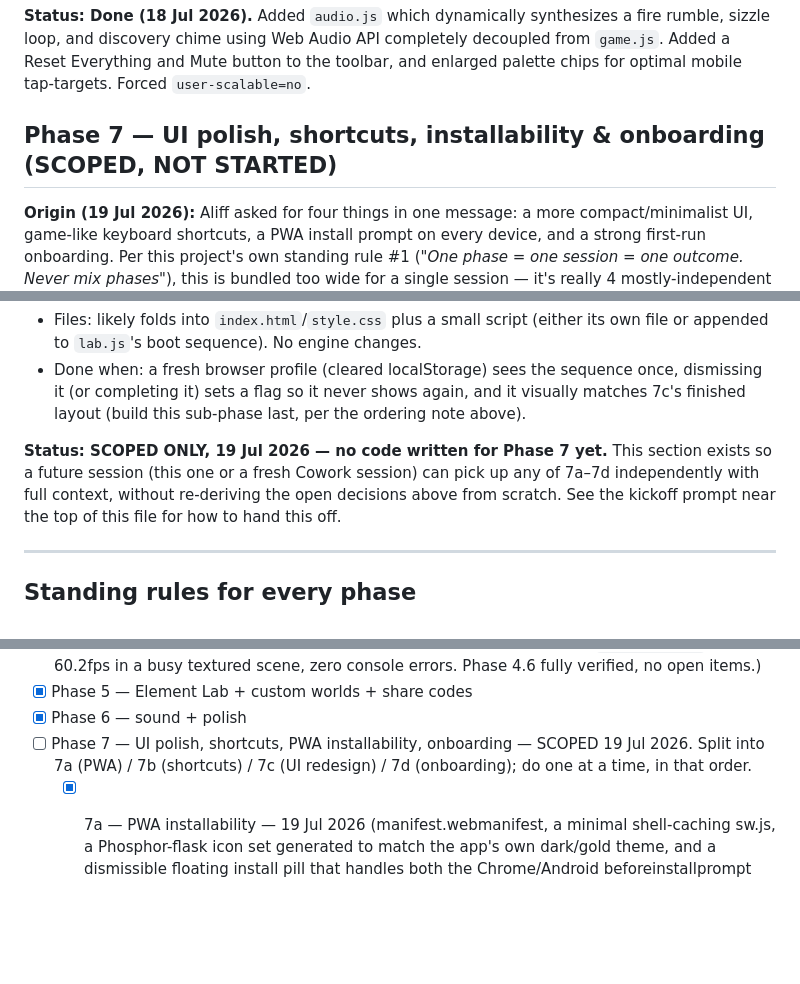
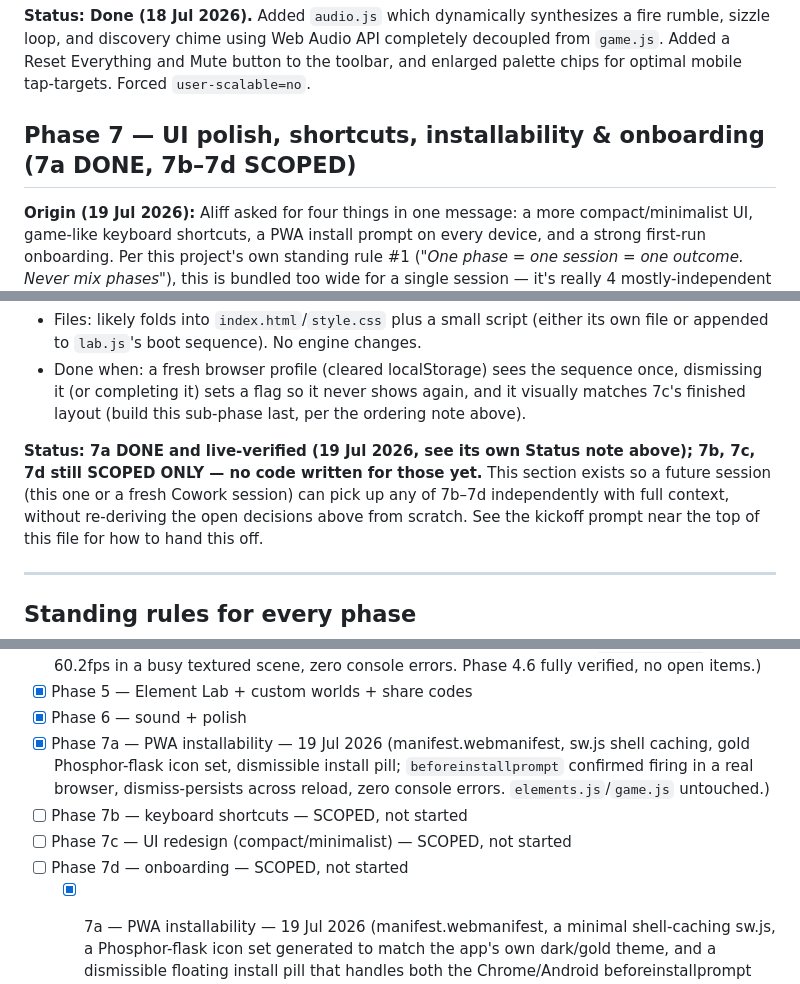
Before and after one commit to aliffhussien/sandchemy, a Markdown page: PLAN.md, 3 parts joined by grey strips. Drawn GitHub-style; blank space fills up the shorter version.

Commit message:
Fix PLAN.md status labels left stale after Phase 7a shipped
The Phase 7 section header, its closing status line, and the Progress
checklist still said "not started"/"SCOPED ONLY" after 7a's own inline
write-up already documented it as done — synced all three to match.

```diff
--- a/PLAN.md
+++ b/PLAN.md
@@ -1169,7 +1169,7 @@ justifications (where present) as unverified.
 **Status: Done (18 Jul 2026).**
 Added `audio.js` which dynamically synthesizes a fire rumble, sizzle loop, and discovery chime using Web Audio API completely decoupled from `game.js`. Added a Reset Everything and Mute button to the toolbar, and enlarged palette chips for optimal mobile tap-targets. Forced `user-scalable=no`.
 
-## Phase 7 — UI polish, shortcuts, installability & onboarding (SCOPED, NOT STARTED)
+## Phase 7 — UI polish, shortcuts, installability & onboarding (7a DONE, 7b–7d SCOPED)
 
 **Origin (19 Jul 2026):** Aliff asked for four things in one message: a more
 compact/minimalist UI, game-like keyboard shortcuts, a PWA install prompt on
@@ -1446,9 +1446,10 @@ compose with 7b/7c rather than duplicate them — no separate help system.
   shows again, and it visually matches 7c's finished layout (build this
   sub-phase last, per the ordering note above).
 
-**Status: SCOPED ONLY, 19 Jul 2026 — no code written for Phase 7 yet.** This
+**Status: 7a DONE and live-verified (19 Jul 2026, see its own Status note
+above); 7b, 7c, 7d still SCOPED ONLY — no code written for those yet.** This
 section exists so a future session (this one or a fresh Cowork session) can
-pick up any of 7a–7d independently with full context, without re-deriving
+pick up any of 7b–7d independently with full context, without re-deriving
 the open decisions above from scratch. See the kickoff prompt near the top
 of this file for how to hand this off.
 
@@ -1529,9 +1530,13 @@ of this file for how to hand this off.
   verified, no open items.)
 - [x] Phase 5 — Element Lab + custom worlds + share codes
 - [x] Phase 6 — sound + polish
-- [ ] Phase 7 — UI polish, shortcuts, PWA installability, onboarding —
-  SCOPED 19 Jul 2026. Split into 7a (PWA) / 7b (shortcuts) / 7c (UI
-  redesign) / 7d (onboarding); do one at a time, in that order.
+- [x] Phase 7a — PWA installability — 19 Jul 2026 (manifest.webmanifest, sw.js
+  shell caching, gold Phosphor-flask icon set, dismissible install pill;
+  `beforeinstallprompt` confirmed firing in a real browser, dismiss-persists
+  across reload, zero console errors. `elements.js`/`game.js` untouched.)
+- [ ] Phase 7b — keyboard shortcuts — SCOPED, not started
+- [ ] Phase 7c — UI redesign (compact/minimalist) — SCOPED, not started
+- [ ] Phase 7d — onboarding — SCOPED, not started
   - [x] 7a — PWA installability — 19 Jul 2026 (manifest.webmanifest, a
     minimal shell-caching sw.js, a Phosphor-flask icon set generated to
     match the app's own dark/gold theme, and a dismissible floating install
```
